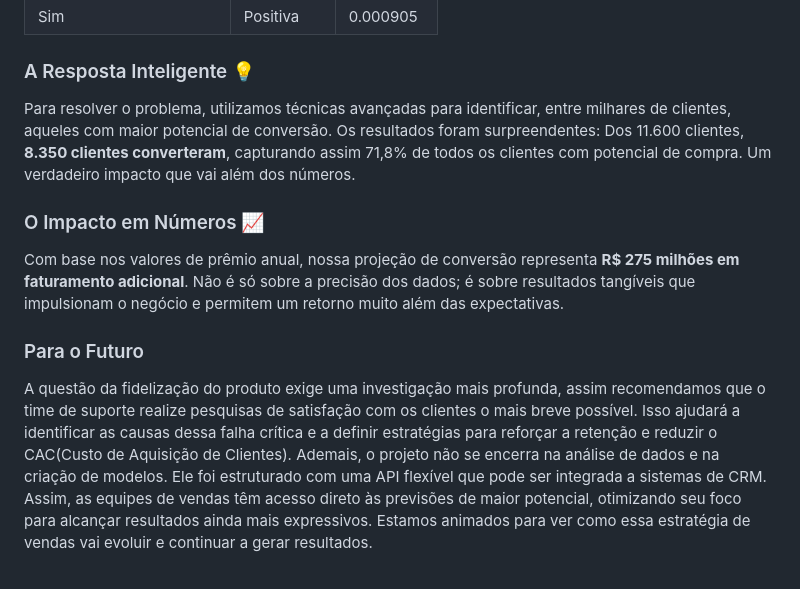
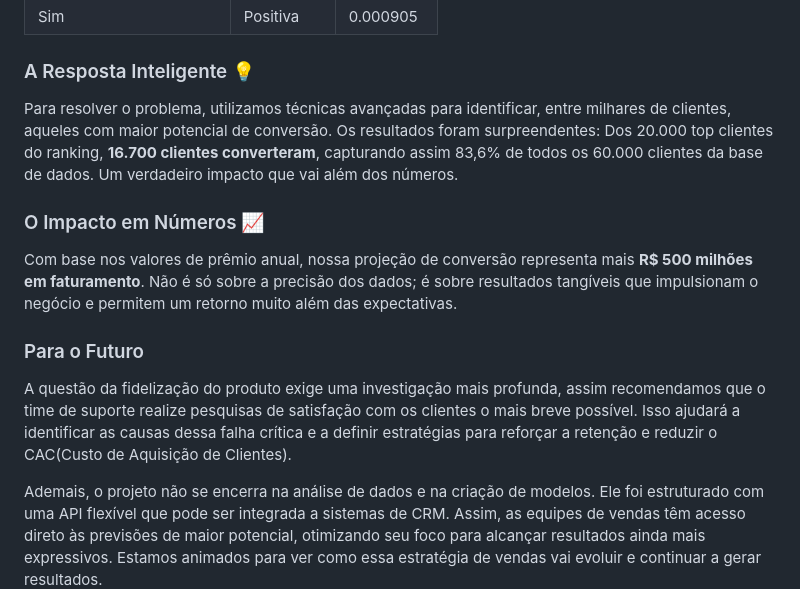
Before and after one commit to vinicius-marim/cross_sell_seguradora, a Markdown page: Readme.md, the part around the change. Rendered like a GitHub page.

```diff
--- a/Readme.md
+++ b/Readme.md
@@ -26,15 +26,16 @@ Com uma análise de dados aprofundada, partimos para a compreensão dos padrões
 
 ### A Resposta Inteligente 💡
 
-Para resolver o problema, utilizamos técnicas avançadas para identificar, entre milhares de clientes, aqueles com maior potencial de conversão. Os resultados foram surpreendentes: Dos 11.600 clientes, **8.350 clientes converteram**, capturando assim 71,8% de todos os clientes com potencial de compra. Um verdadeiro impacto que vai além dos números.
+Para resolver o problema, utilizamos técnicas avançadas para identificar, entre milhares de clientes, aqueles com maior potencial de conversão. Os resultados foram surpreendentes: Dos 20.000 top clientes do ranking, **16.700 clientes converteram**, capturando assim 83,6% de todos os 60.000 clientes da base de dados. Um verdadeiro impacto que vai além dos números.
 
 ### O Impacto em Números 📈
 
-Com base nos valores de prêmio anual, nossa projeção de conversão representa **R$ 275 milhões em faturamento adicional**. Não é só sobre a precisão dos dados; é sobre resultados tangíveis que impulsionam o negócio e permitem um retorno muito além das expectativas.
+Com base nos valores de prêmio anual, nossa projeção de conversão representa mais **R$ 500 milhões em faturamento**. Não é só sobre a precisão dos dados; é sobre resultados tangíveis que impulsionam o negócio e permitem um retorno muito além das expectativas.
 
 ### Para o Futuro
 
 A questão da fidelização do produto exige uma investigação mais profunda, assim recomendamos que o time de suporte realize pesquisas de satisfação com os clientes o mais breve possível. Isso ajudará a identificar as causas dessa falha crítica e a definir estratégias para reforçar a retenção e reduzir o CAC(Custo de Aquisição de Clientes).
+
 Ademais, o projeto não se encerra na análise de dados e na criação de modelos. Ele foi estruturado com uma API flexível que pode ser integrada a sistemas de CRM.
 Assim, as equipes de vendas têm acesso direto às previsões de maior potencial, otimizando seu foco para alcançar resultados ainda mais expressivos. Estamos animados para ver como essa estratégia de vendas vai evoluir e continuar a gerar resultados.
 
```
